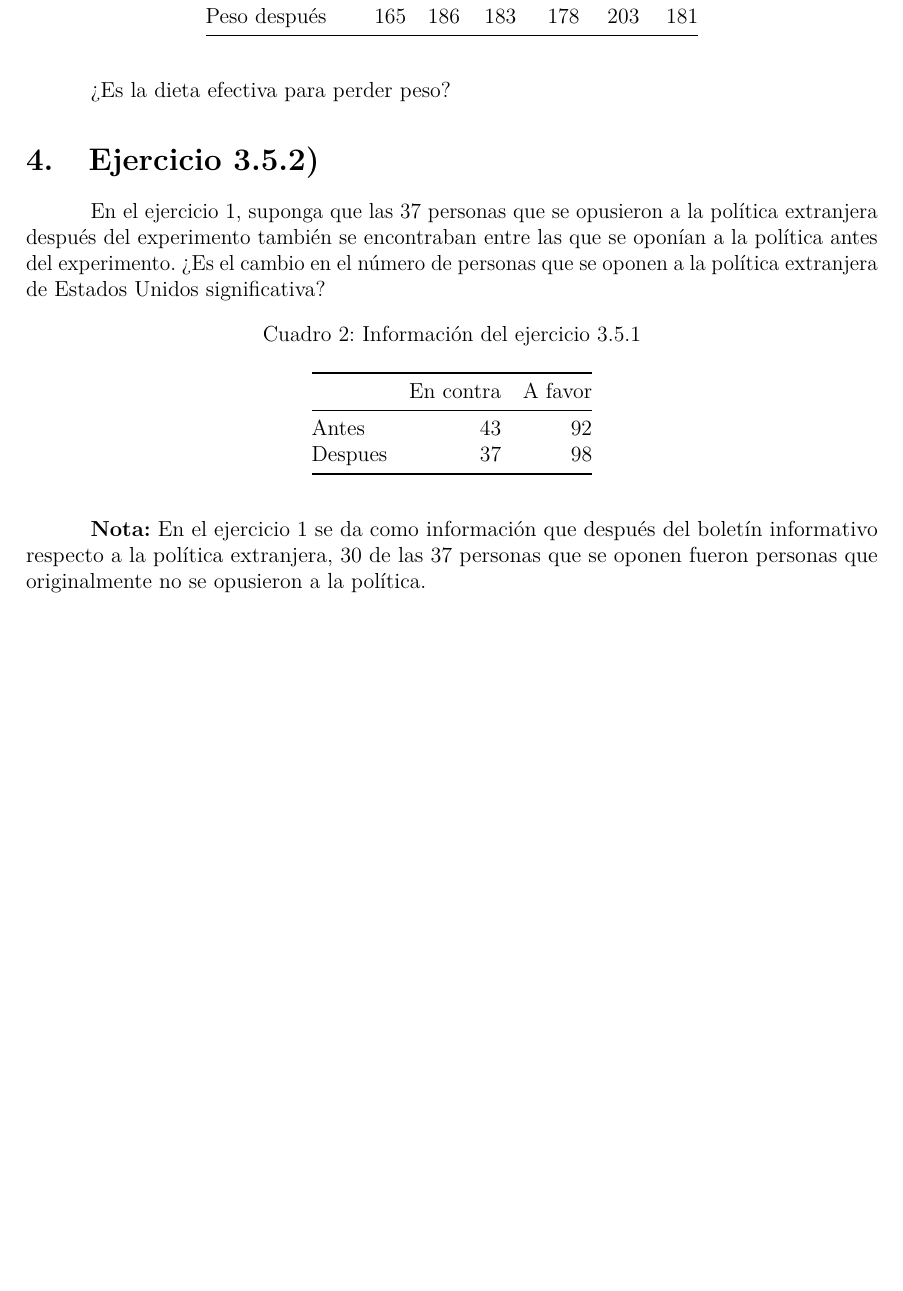
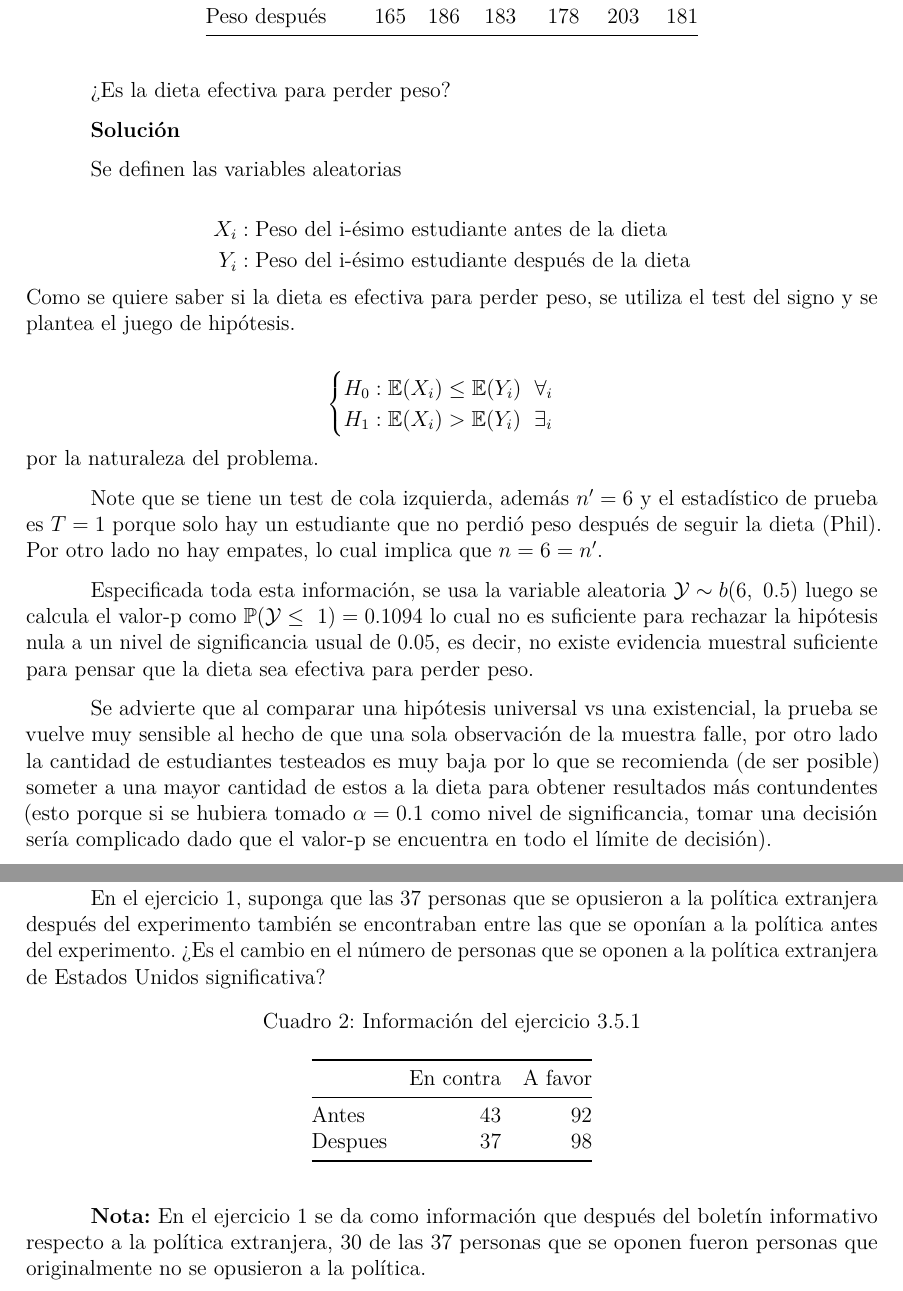
Before and after one commit to jgaleanoa/TareasNP, an R Markdown document (Tarea1/Tarea1NP.Rmd): part of page 4 of 4 before the commit and two parts of pages 4 and 5 of 5 after it, the two joined at a grey line, cut so that both start at the same text, the shorter picture padded with empty space. Rendered offline with R 4.5, knitr and Pandoc, then LaTeX, with nearby package versions.

Commit message:
Solución a ejercicio 3 (3.4.1)

````diff
--- a/Tarea1/Tarea1NP.Rmd
+++ b/Tarea1/Tarea1NP.Rmd
@@ -130,6 +134,50 @@ kable(as.data.frame(tabla_341), longtable = T,
 
 ¿Es la dieta efectiva para perder peso?
 
+\textbf{Solución}
+
+Se definen las variables aleatorias
+
+$$
+\begin{aligned}
+X_i&: \text{Peso del i-ésimo estudiante antes de la dieta} \\
+Y_i&: \text{Peso del i-ésimo estudiante después de la dieta}
+\end{aligned}
+$$
+Como se quiere saber si la dieta es efectiva para perder peso, se utiliza  el test del signo y se plantea el juego de hipótesis.
+
+$$
+\begin{cases}
+H_0: \mathbb{E}(X_i) \leq \mathbb{E}(Y_i) \hspace{.1in} \forall_i \\
+H_1: \mathbb{E}(X_i) > \mathbb{E}(Y_i)  \hspace{.1in} \exists_i
+\end{cases}
+$$
+por la naturaleza del problema.
+
+```{r estadistico, echo=F}
+T_stat <- sum(tabla_341[1, ] < tabla_341[2, ])
+```
+
+
+Note que se tiene un test de cola izquierda, además $n' = 6$ y el estadístico de
+prueba es $T = `r T_stat`$ porque solo hay un estudiante que no perdió peso después de
+seguir la dieta (Phil). Por otro lado no hay empates, lo cual implica que $n = 6 = n'$.
+
+Especificada toda esta información, se usa la variable aleatoria
+$\mathcal{Y} \sim b(6, \ 0.5)$ luego se calcula el valor-p como
+$\mathbb{P}(\mathcal{Y} \leq \ 1) = `r pbinom(1, 6, 0.5) %>% round(4)`$ lo cual
+no es suficiente para rechazar la hipótesis nula a un nivel de significancia usual
+de 0.05, es decir, no existe evidencia muestral suficiente para pensar que la dieta
+sea efectiva para perder peso.
+
+Se advierte que al comparar una hipótesis universal vs una existencial, la prueba se
+vuelve muy sensible al hecho de que una sola observación de la muestra falle, por
+otro lado la cantidad de estudiantes testeados es muy baja por lo que se recomienda
+(de ser posible) someter a una mayor cantidad de estos a la dieta para obtener
+resultados más contundentes (esto porque si se hubiera tomado $\alpha = 0.1$ como
+nivel de significancia, tomar una decisión sería complicado dado que el valor-p se
+encuentra en todo el límite de decisión).
+
 <!--- Daniel
 In exercise 1, suppose all 37 of the persons opposed to the foreign policy after the
 experiment were also among those opposed to the U.S foreign policy
````
Also changed, not shown: Tarea1/Tarea1NP.Rmd (10 more changed lines).
